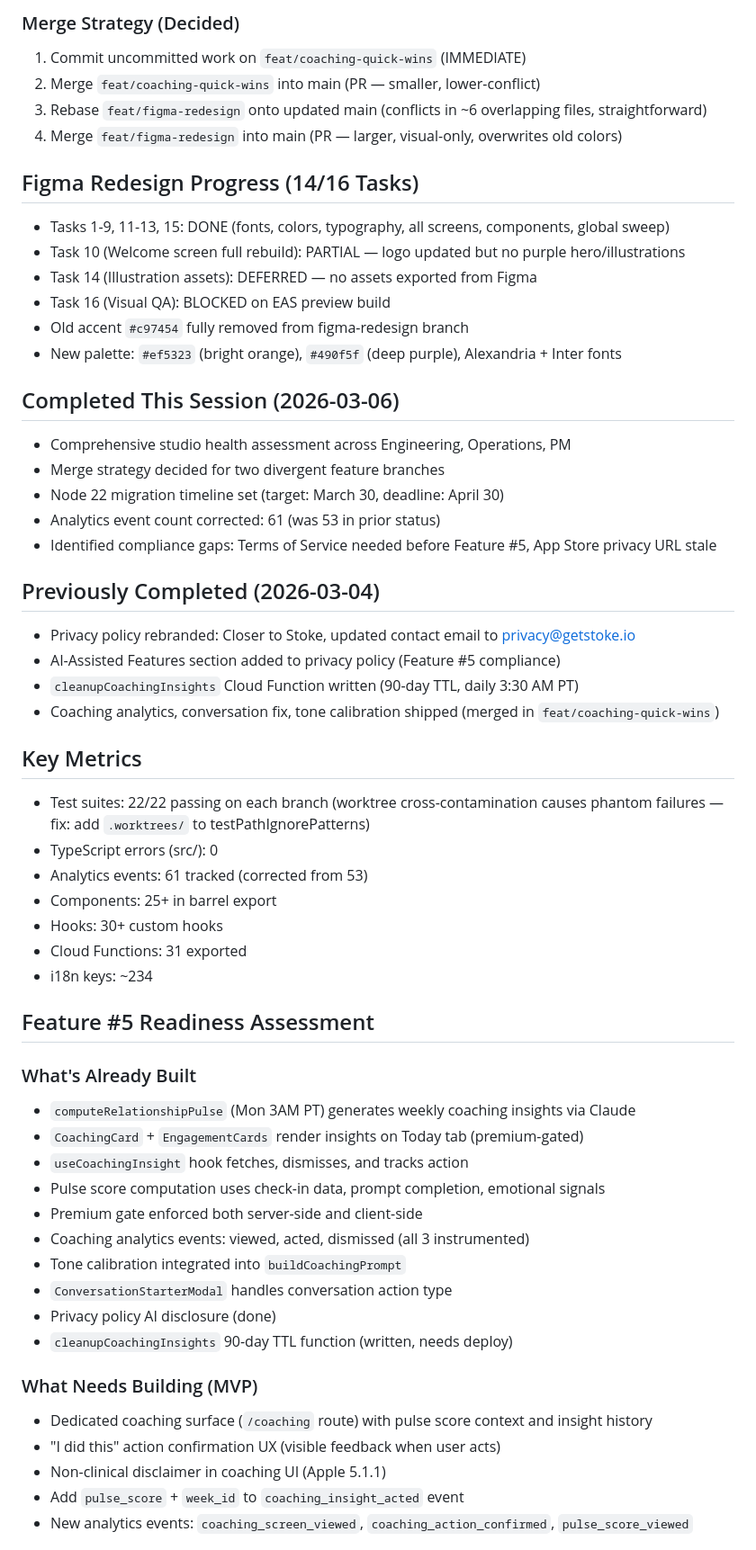
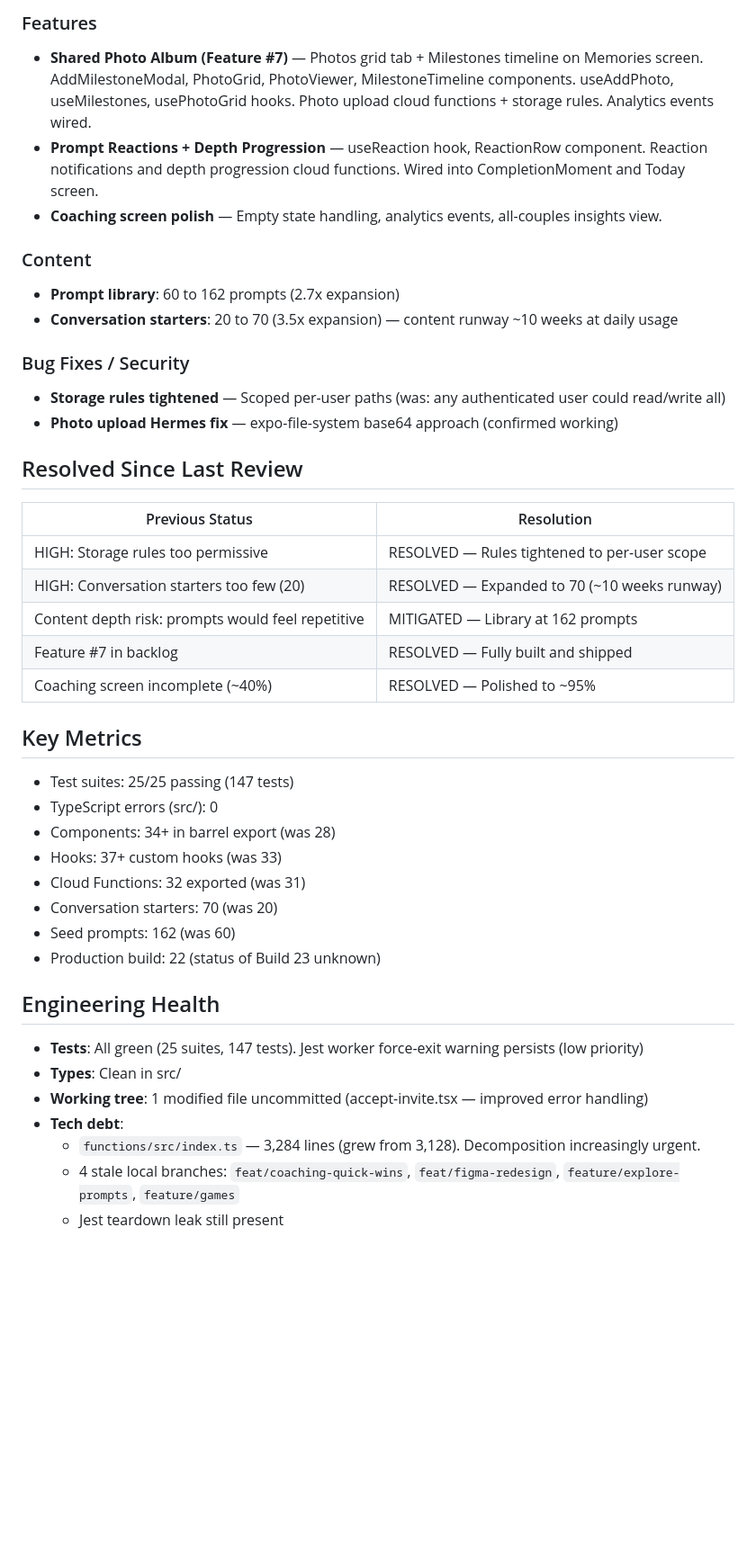
Before and after one commit to adamcurtiswarner-crypto/Closer, a Markdown page: STUDIO-STATUS.md, the part around one of its changes. Shown at 90% size. Rendered like a GitHub page; blank space fills up the shorter version.

Commit message:
docs: update studio status for 2026-03-19 CEO review
Co-Authored-By: Claude Opus 4.6 (1M context) <noreply@anthropic.com>

```diff
--- a/STUDIO-STATUS.md
+++ b/STUDIO-STATUS.md
@@ -35,58 +28,42 @@
 
-### Merge Strategy (Decided)
-1. Commit uncommitted work on `feat/coaching-quick-wins` (IMMEDIATE)
-2. Merge `feat/coaching-quick-wins` into main (PR — smaller, lower-conflict)
-3. Rebase `feat/figma-redesign` onto updated main (conflicts in ~6 overlapping files, straightforward)
-4. Merge `feat/figma-redesign` into main (PR — larger, visual-only, overwrites old colors)
+### Features
+- **Shared Photo Album (Feature #7)** — Photos grid tab + Milestones timeline on Memories screen. AddMilestoneModal, PhotoGrid, PhotoViewer, MilestoneTimeline components. useAddPhoto, useMilestones, usePhotoGrid hooks. Photo upload cloud functions + storage rules. Analytics events wired.
+- **Prompt Reactions + Depth Progression** — useReaction hook, ReactionRow component. Reaction notifications and depth progression cloud functions. Wired into CompletionMoment and Today screen.
+- **Coaching screen polish** — Empty state handling, analytics events, all-couples insights view.
 
-## Figma Redesign Progress (14/16 Tasks)
-- Tasks 1-9, 11-13, 15: DONE (fonts, colors, typography, all screens, components, global sweep)
-- Task 10 (Welcome screen full rebuild): PARTIAL — logo updated but no purple hero/illustrations
-- Task 14 (Illustration assets): DEFERRED — no assets exported from Figma
-- Task 16 (Visual QA): BLOCKED on EAS preview build
-- Old accent `#c97454` fully removed from figma-redesign branch
-- New palette: `#ef5323` (bright orange), `#490f5f` (deep purple), Alexandria + Inter fonts
+### Content
+- **Prompt library**: 60 to 162 prompts (2.7x expansion)
+- **Conversation starters**: 20 to 70 (3.5x expansion) — content runway ~10 weeks at daily usage
 
-## Completed This Session (2026-03-06)
-- Comprehensive studio health assessment across Engineering, Operations, PM
-- Merge strategy decided for two divergent feature branches
-- Node 22 migration timeline set (target: March 30, deadline: April 30)
-- Analytics event count corrected: 61 (was 53 in prior status)
-- Identified compliance gaps: Terms of Service needed before Feature #5, App Store privacy URL stale
+### Bug Fixes / Security
+- **Storage rules tightened** — Scoped per-user paths (was: any authenticated user could read/write all)
+- **Photo upload Hermes fix** — expo-file-system base64 approach (confirmed working)
 
-## Previously Completed (2026-03-04)
-- Privacy policy rebranded: Closer to Stoke, updated contact email to privacy@getstoke.io
-- AI-Assisted Features section added to privacy policy (Feature #5 compliance)
-- `cleanupCoachingInsights` Cloud Function written (90-day TTL, daily 3:30 AM PT)
-- Coaching analytics, conversation fix, tone calibration shipped (merged in `feat/coaching-quick-wins`)
+## Resolved Since Last Review
+| Previous Status | Resolution |
+|----------------|------------|
+| HIGH: Storage rules too permissive | RESOLVED — Rules tightened to per-user scope |
+| HIGH: Conversation starters too few (20) | RESOLVED — Expanded to 70 (~10 weeks runway) |
+| Content depth risk: prompts would feel repetitive | MITIGATED — Library at 162 prompts |
+| Feature #7 in backlog | RESOLVED — Fully built and shipped |
+| Coaching screen incomplete (~40%) | RESOLVED — Polished to ~95% |
 
 ## Key Metrics
-- Test suites: 22/22 passing on each branch (worktree cross-contamination causes phantom failures — fix: add `.worktrees/` to testPathIgnorePatterns)
+- Test suites: 25/25 passing (147 tests)
 - TypeScript errors (src/): 0
-- Analytics events: 61 tracked (corrected from 53)
-- Components: 25+ in barrel export
-- Hooks: 30+ custom hooks
-- Cloud Functions: 31 exported
-- i18n keys: ~234
+- Components: 34+ in barrel export (was 28)
+- Hooks: 37+ custom hooks (was 33)
+- Cloud Functions: 32 exported (was 31)
+- Conversation starters: 70 (was 20)
+- Seed prompts: 162 (was 60)
+- Production build: 22 (status of Build 23 unknown)
 
-## Feature #5 Readiness Assessment
+## Engineering Health
+- **Tests**: All green (25 suites, 147 tests). Jest worker force-exit warning persists (low priority)
+- **Types**: Clean in src/
+- **Working tree**: 1 modified file uncommitted (accept-invite.tsx — improved error handling)
+- **Tech debt**:
+  - `functions/src/index.ts` — 3,284 lines (grew from 3,128). Decomposition increasingly urgent.
+  - 4 stale local branches: `feat/coaching-quick-wins`, `feat/figma-redesign`, `feature/explore-prompts`, `feature/games`
+  - Jest teardown leak still present
 
-### What's Already Built
-- `computeRelationshipPulse` (Mon 3AM PT) generates weekly coaching insights via Claude
-- `CoachingCard` + `EngagementCards` render insights on Today tab (premium-gated)
-- `useCoachingInsight` hook fetches, dismisses, and tracks action
-- Pulse score computation uses check-in data, prompt completion, emotional signals
-- Premium gate enforced both server-side and client-side
-- Coaching analytics events: viewed, acted, dismissed (all 3 instrumented)
-- Tone calibration integrated into `buildCoachingPrompt`
-- `ConversationStarterModal` handles conversation action type
-- Privacy policy AI disclosure (done)
-- `cleanupCoachingInsights` 90-day TTL function (written, needs deploy)
-
-### What Needs Building (MVP)
-- Dedicated coaching surface (`/coaching` route) with pulse score context and insight history
-- "I did this" action confirmation UX (visible feedback when user acts)
-- Non-clinical disclaimer in coaching UI (Apple 5.1.1)
-- Add `pulse_score` + `week_id` to `coaching_insight_acted` event
-- New analytics events: `coaching_screen_viewed`, `coaching_action_confirmed`, `pulse_score_viewed`
-
```
Also changed, not shown: other parts of STUDIO-STATUS.md (+54 -89 lines).
